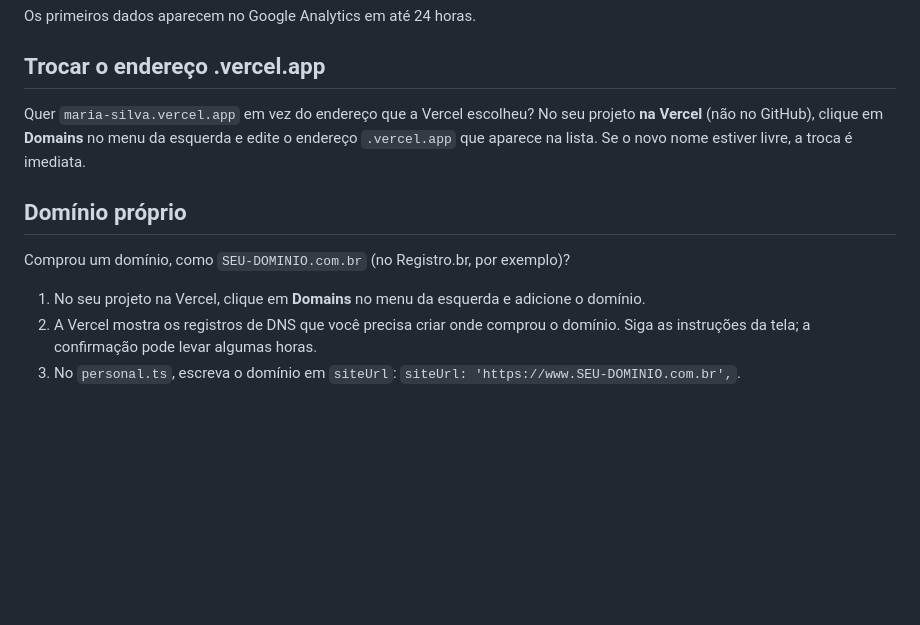
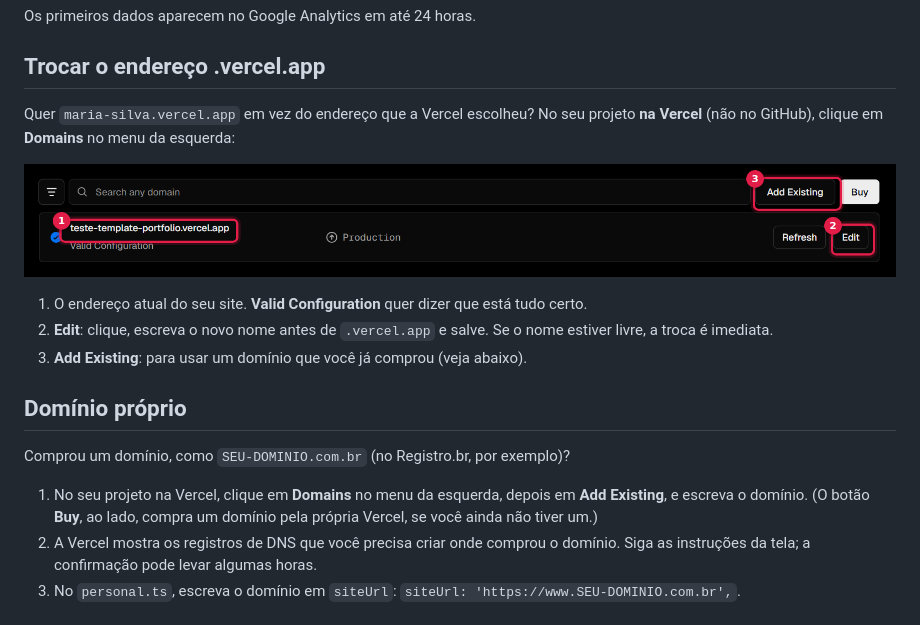
Before and after one commit to Welbert-Soares/data-portfolio-template, a Markdown page: docs/guia/6-extras.md, the part around the change. Rendered like a GitHub page; pictures changed too: docs/images/13-vercel-dominios.png (added); blank space fills up the shorter version.

Commit message:
docs: tela Domains da Vercel com Edit e Add Existing

```diff
--- a/docs/guia/6-extras.md
+++ b/docs/guia/6-extras.md
@@ -96,14 +96,22 @@ Os primeiros dados aparecem no Google Analytics em até 24 horas.
 ## Trocar o endereço .vercel.app
 
 Quer `maria-silva.vercel.app` em vez do endereço que a Vercel escolheu? No seu projeto **na
-Vercel** (não no GitHub), clique em **Domains** no menu da esquerda e edite o endereço
-`.vercel.app` que aparece na lista. Se o novo nome estiver livre, a troca é imediata.
+Vercel** (não no GitHub), clique em **Domains** no menu da esquerda:
+
+![Tela Domains da Vercel com o endereço do site, o botão Edit e o botão Add Existing numerados](../images/13-vercel-dominios.png)
+
+1. O endereço atual do seu site. **Valid Configuration** quer dizer que está tudo certo.
+2. **Edit**: clique, escreva o novo nome antes de `.vercel.app` e salve. Se o nome estiver livre,
+   a troca é imediata.
+3. **Add Existing**: para usar um domínio que você já comprou (veja abaixo).
 
 ## Domínio próprio
 
 Comprou um domínio, como `SEU-DOMINIO.com.br` (no Registro.br, por exemplo)?
 
-1. No seu projeto na Vercel, clique em **Domains** no menu da esquerda e adicione o domínio.
+1. No seu projeto na Vercel, clique em **Domains** no menu da esquerda, depois em **Add
+   Existing**, e escreva o domínio. (O botão **Buy**, ao lado, compra um domínio pela própria
+   Vercel, se você ainda não tiver um.)
 2. A Vercel mostra os registros de DNS que você precisa criar onde comprou o domínio. Siga as
    instruções da tela; a confirmação pode levar algumas horas.
 3. No `personal.ts`, escreva o domínio em `siteUrl`: `siteUrl: 'https://www.SEU-DOMINIO.com.br',`.
```
